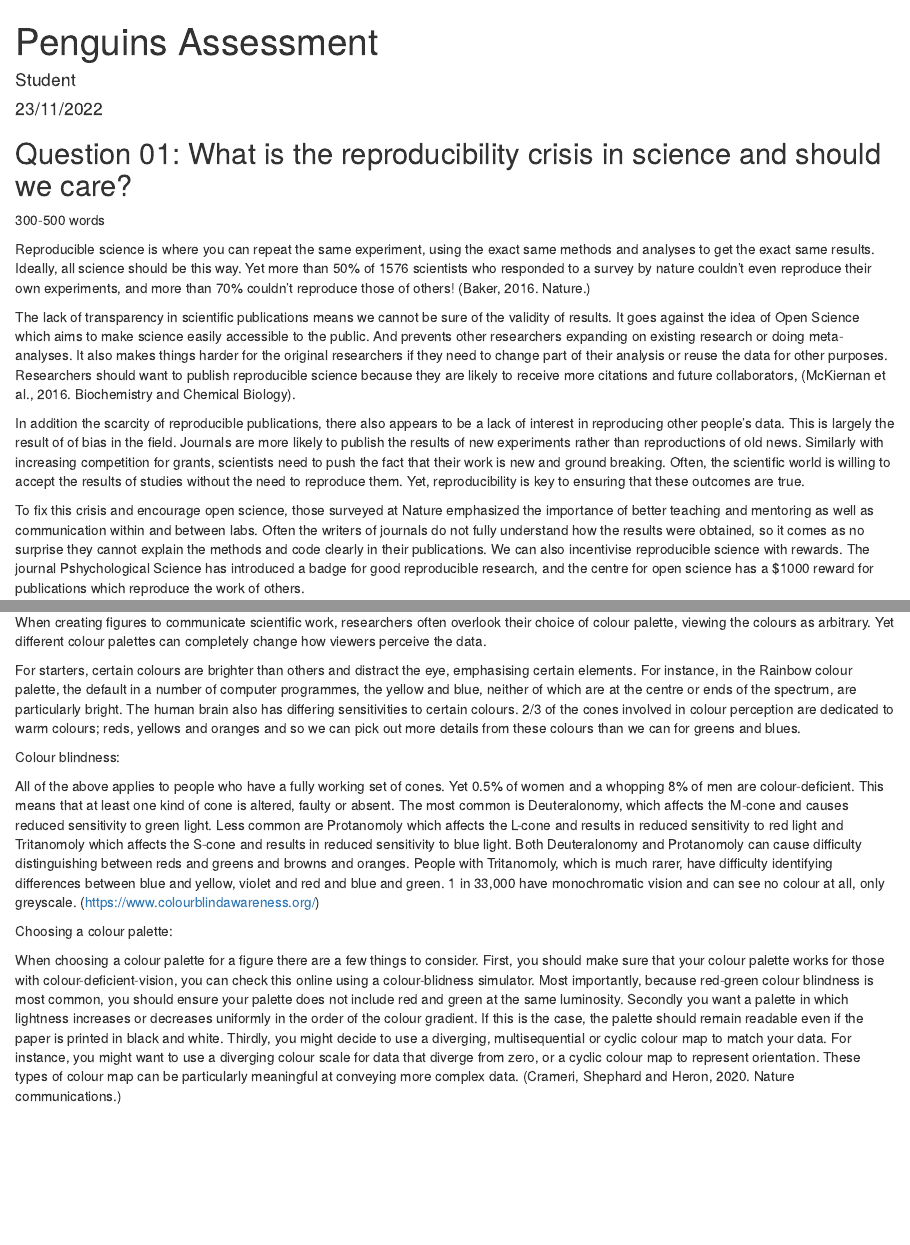
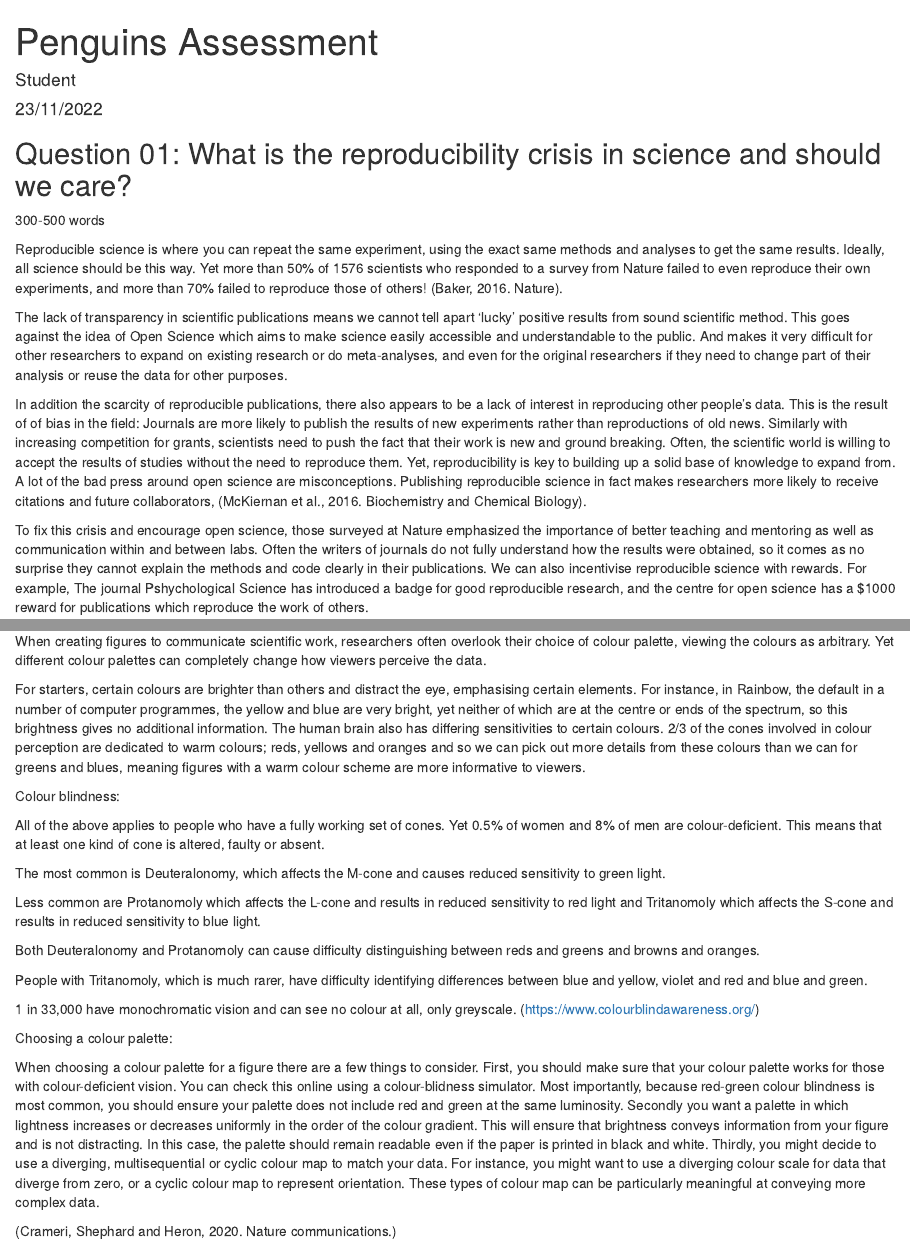
Before and after one commit to Diplodocus123/PalmerPenguinAssignment, an R Markdown document (Penguins Assessment.Rmd): the page in a window 1100 px wide, from its top, and a second part further down, joined at a grey line. Rendered offline with R 4.5, knitr and Pandoc, with nearby package versions; some code elsewhere in the file could not run offline.

Commit message:
Add files via upload

```diff
--- a/Penguins Assessment.Rmd
+++ b/Penguins Assessment.Rmd
@@ -10,14 +10,14 @@ output: html_document
 
 
 
-Reproducible science is where you can repeat the same experiment, using the exact same methods and analyses to get the exact same results. Ideally, all science should be this way. Yet more than 50% of 1576 scientists who responded to a survey by nature couldn't even reproduce their own experiments, and more than 70% couldn't reproduce those of others! (Baker, 2016. Nature.)
+Reproducible science is where you can repeat the same experiment, using the exact same methods and analyses to get the same results. Ideally, all science should be this way. Yet more than 50% of 1576 scientists who responded to a survey from Nature failed to even reproduce their own experiments, and more than 70% failed to reproduce those of others! (Baker, 2016. Nature).
 
-The lack of transparency in scientific publications means we cannot be sure of the validity of results. It goes against the idea of Open Science which aims to make science easily accessible to the public. And prevents other researchers expanding on existing research or doing meta-analyses. It also makes things harder for the original researchers if they need to change part of their analysis or reuse the data for other purposes. Researchers should want to publish reproducible science because they are likely to receive more citations and future collaborators, (McKiernan et al., 2016. Biochemistry and Chemical Biology).
+The lack of transparency in scientific publications means we cannot tell apart 'lucky' positive results from sound scientific method. This goes against the idea of Open Science which aims to make science easily accessible and understandable to the public. And makes it very difficult for other researchers to expand on existing research or do meta-analyses, and even for the original researchers if they need to change part of their analysis or reuse the data for other purposes.
 
-In addition the scarcity of reproducible publications, there also appears to be a lack of interest in reproducing other people's data. This is largely the result of of bias in the field. Journals are more likely to publish the results of new experiments rather than reproductions of old news. Similarly with increasing competition for grants, scientists need to push the fact that their work is new and ground breaking. Often, the scientific world is willing to accept the results of studies without the need to reproduce them. Yet, reproducibility is key to ensuring that these outcomes are true.
+In addition the scarcity of reproducible publications, there also appears to be a lack of interest in reproducing other people's data. This is the result of of bias in the field: Journals are more likely to publish the results of new experiments rather than reproductions of old news. Similarly with increasing competition for grants, scientists need to push the fact that their work is new and ground breaking. Often, the scientific world is willing to accept the results of studies without the need to reproduce them. Yet, reproducibility is key to building up a solid base of knowledge to expand from. A lot of the bad press around open science are misconceptions. Publishing reproducible science in fact makes researchers more likely to receive citations and future collaborators, (McKiernan et al., 2016. Biochemistry and Chemical Biology).
 
-To fix this crisis and encourage open science, those surveyed at Nature emphasized the importance of better teaching and mentoring as well as communication within and between labs. Often the writers of journals do not fully understand how the results were obtained, so it comes as no surprise they cannot explain the methods and code clearly in their publications.
-We can also incentivise reproducible science with rewards. The journal Pshychological Science has introduced a badge for good reproducible research, and the centre for open science has a $1000 reward for publications which reproduce the work of others.
+To fix this crisis and encourage open science, those surveyed at Nature emphasized the importance of better teaching and mentoring as well as communication within and between labs. Often the writers of journals do not fully understand how the results were obtained, so it comes as no surprise they cannot explain the methods and code clearly in their publications. We can also incentivise reproducible science with rewards. For example, The journal Pshychological Science has introduced a badge for good reproducible research, and the centre for open science has a $1000 reward for publications which reproduce the work of others.
+
 
 
 
@@ -115,18 +113,29 @@ It would also be a good idea to re-label the x and y axes and to add a legend ex
 
 When creating figures to communicate scientific work, researchers often overlook their choice of colour palette, viewing the colours as arbitrary. Yet different colour palettes can completely change how viewers perceive the data.
 
-For starters, certain colours are brighter than others and distract the eye, emphasising certain elements. For instance, in the Rainbow colour palette, the default in a number of computer programmes, the yellow and blue, neither of which are at the centre or ends of the spectrum, are particularly bright. The human brain also has differing sensitivities to certain colours. 2/3 of the cones involved in colour perception are dedicated to warm colours; reds, yellows and oranges and so we can pick out more details from these colours than we can for greens and blues.
+For starters, certain colours are brighter than others and distract the eye, emphasising certain elements. For instance, in Rainbow, the default in a number of computer programmes, the yellow and blue are very bright, yet neither of which are at the centre or ends of the spectrum, so this brightness gives no additional information. The human brain also has differing sensitivities to certain colours. 2/3 of the cones involved in colour perception are dedicated to warm colours; reds, yellows and oranges and so we can pick out more details from these colours than we can for greens and blues, meaning figures with a warm colour scheme are more informative to viewers.
 
 Colour blindness:
 
-All of the above applies to people who have a fully working set of cones. Yet 0.5% of women and a whopping 8% of men are colour-deficient. This means that at least one kind of cone is altered, faulty or absent.
-The most common is Deuteralonomy, which affects the M-cone and causes reduced sensitivity to green light. Less common are Protanomoly which affects the L-cone and results in reduced sensitivity to red light and Tritanomoly which affects the S-cone and results in reduced sensitivity to blue light.
-Both Deuteralonomy and Protanomoly can cause difficulty distinguishing between reds and greens and browns and oranges. People with Tritanomoly, which is much rarer, have difficulty identifying differences between blue and yellow, violet and red and blue and green.
+All of the above applies to people who have a fully working set of cones. Yet 0.5% of women and 8% of men are colour-deficient. This means that at least one kind of cone is altered, faulty or absent.
+
+The most common is Deuteralonomy, which affects the M-cone and causes reduced sensitivity to green light.
+
+Less common are Protanomoly which affects the L-cone and results in reduced sensitivity to red light and Tritanomoly which affects the S-cone and results in reduced sensitivity to blue light.
+
+Both Deuteralonomy and Protanomoly can cause difficulty distinguishing between reds and greens and browns and oranges.
+
+People with Tritanomoly, which is much rarer, have difficulty identifying differences between blue and yellow, violet and red and blue and green.
+
 1 in 33,000 have monochromatic vision and can see no colour at all, only greyscale. (https://www.colourblindawareness.org/)
+
 
 Choosing a colour palette:
 
-When choosing a colour palette for a figure there are a few things to consider. First, you should make sure that your colour palette works for those with colour-deficient-vision, you can check this online using a colour-blidness simulator. Most importantly, because red-green colour blindness is most common, you should ensure your palette does not include red and green at the same luminosity. Secondly you want a palette in which lightness increases or decreases uniformly in the order of the colour gradient. If this is the case, the palette should remain readable even if the paper is printed in black and white. Thirdly, you might decide to use a diverging, multisequential or cyclic colour map to match your data. For instance, you might want to use a diverging colour scale for data that diverge from zero, or a cyclic colour map to represent orientation. These types of colour map can be particularly meaningful at conveying more complex data. (Crameri, Shephard and Heron, 2020. Nature communications.)
+When choosing a colour palette for a figure there are a few things to consider. First, you should make sure that your colour palette works for those with colour-deficient vision. You can check this online using a colour-blidness simulator. Most importantly, because red-green colour blindness is most common, you should ensure your palette does not include red and green at the same luminosity. Secondly you want a palette in which lightness increases or decreases uniformly in the order of the colour gradient. This will ensure that brightness conveys information from your figure and is not distracting. In this case, the palette should remain readable even if the paper is printed in black and white. Thirdly, you might decide to use a diverging, multisequential or cyclic colour map to match your data. For instance, you might want to use a diverging colour scale for data that diverge from zero, or a cyclic colour map to represent orientation. These types of colour map can be particularly meaningful at conveying more complex data.
+
+(Crameri, Shephard and Heron, 2020. Nature communications.)
+
 
 
 ##Question 04: Run a statistical test on the Palmer Penguins dataset and produce a figure to explain it.
```
Also changed, not shown: Penguins Assessment.Rmd (10 more changed lines).
